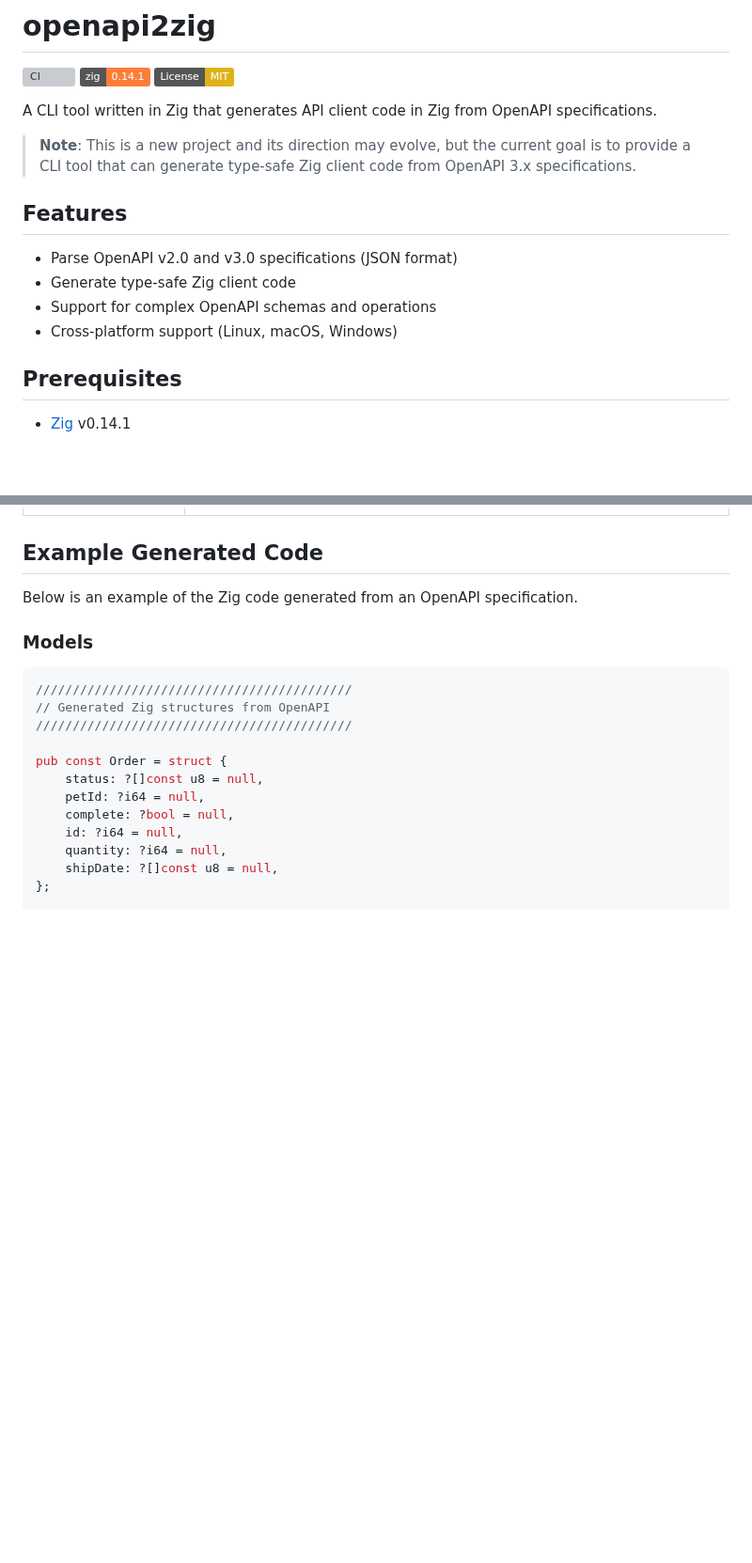
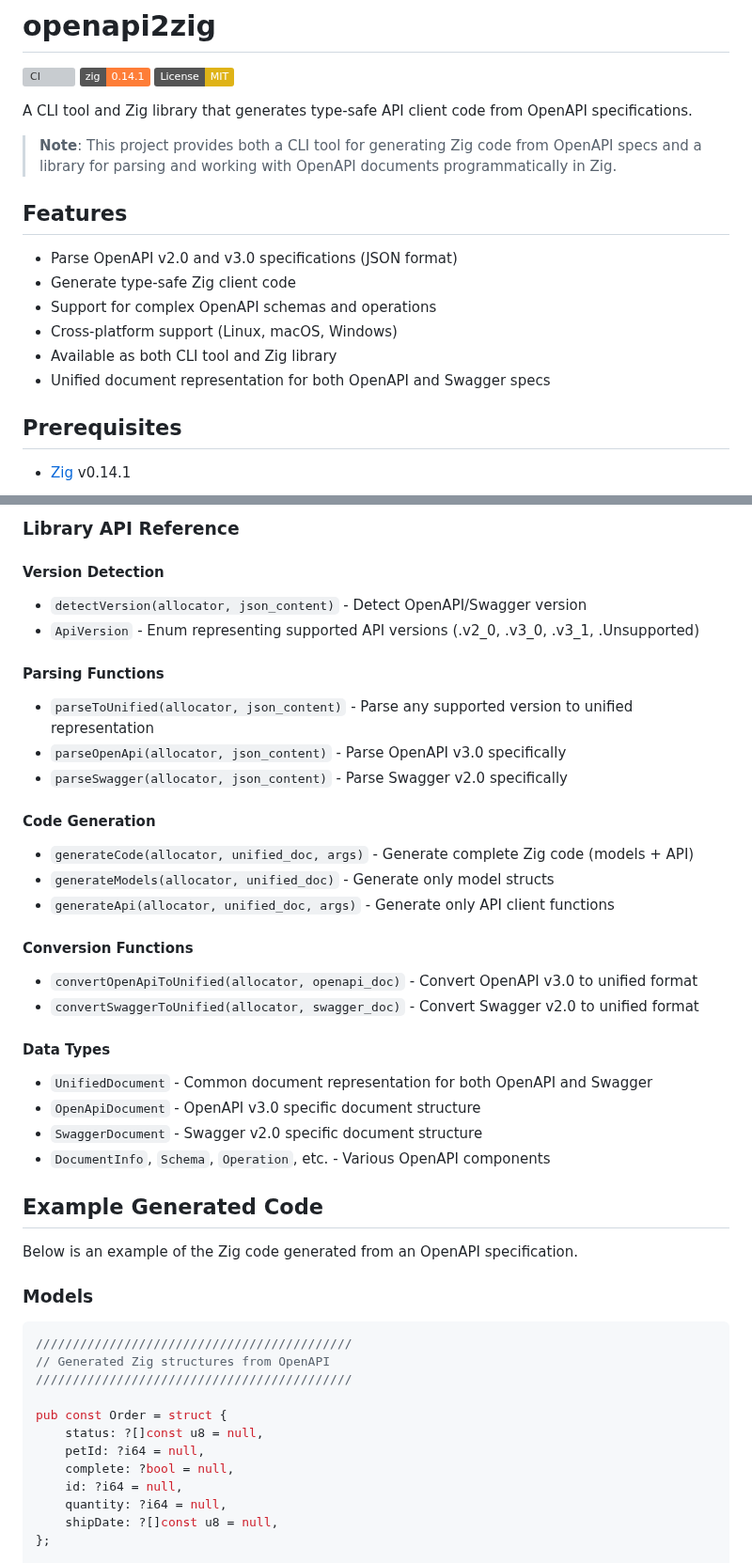
Before and after one commit to christianhelle/openapi2zig, a Markdown page: README.md, 2 parts joined by grey strips. Shown at 94% size. Rendered like a GitHub page; badges without logos; blank space fills up the shorter version; grey boxes are pictures that could not be loaded.

```diff
--- a/README.md
+++ b/README.md
@@ -4,9 +4,9 @@
 [![Zig Version](https://img.shields.io/badge/zig-0.14.1-orange.svg)](https://ziglang.org/download/)
 [![License: MIT](https://img.shields.io/badge/License-MIT-yellow.svg)](https://opensource.org/licenses/MIT)
 
-A CLI tool written in Zig that generates API client code in Zig from OpenAPI specifications.
+A CLI tool and Zig library that generates type-safe API client code from OpenAPI specifications.
 
-> **Note**: This is a new project and its direction may evolve, but the current goal is to provide a CLI tool that can generate type-safe Zig client code from OpenAPI 3.x specifications.
+> **Note**: This project provides both a CLI tool for generating Zig code from OpenAPI specs and a library for parsing and working with OpenAPI documents programmatically in Zig.
 
 ## Features
 
@@ -14,6 +14,8 @@ A CLI tool written in Zig that generates API client code in Zig from OpenAPI spe
 - Generate type-safe Zig client code
 - Support for complex OpenAPI schemas and operations
 - Cross-platform support (Linux, macOS, Windows)
+- Available as both CLI tool and Zig library
+- Unified document representation for both OpenAPI and Swagger specs
 
 ## Prerequisites
 
@@ -196,3 +270,34 @@ openapi2zig generate [options]
+### Library API Reference
+
+#### Version Detection
+
+- `detectVersion(allocator, json_content)` - Detect OpenAPI/Swagger version
+- `ApiVersion` - Enum representing supported API versions (.v2_0, .v3_0, .v3_1, .Unsupported)
+
+#### Parsing Functions
+
+- `parseToUnified(allocator, json_content)` - Parse any supported version to unified representation
+- `parseOpenApi(allocator, json_content)` - Parse OpenAPI v3.0 specifically
+- `parseSwagger(allocator, json_content)` - Parse Swagger v2.0 specifically
+
+#### Code Generation
+
+- `generateCode(allocator, unified_doc, args)` - Generate complete Zig code (models + API)
+- `generateModels(allocator, unified_doc)` - Generate only model structs
+- `generateApi(allocator, unified_doc, args)` - Generate only API client functions
+
+#### Conversion Functions
+
+- `convertOpenApiToUnified(allocator, openapi_doc)` - Convert OpenAPI v3.0 to unified format
+- `convertSwaggerToUnified(allocator, swagger_doc)` - Convert Swagger v2.0 to unified format
+
+#### Data Types
+
+- `UnifiedDocument` - Common document representation for both OpenAPI and Swagger
+- `OpenApiDocument` - OpenAPI v3.0 specific document structure
+- `SwaggerDocument` - Swagger v2.0 specific document structure
+- `DocumentInfo`, `Schema`, `Operation`, etc. - Various OpenAPI components
+
 ## Example Generated Code
 
 Below is an example of the Zig code generated from an OpenAPI specification.
```
Also changed, not shown: other parts of README.md (+72 -0 lines).
